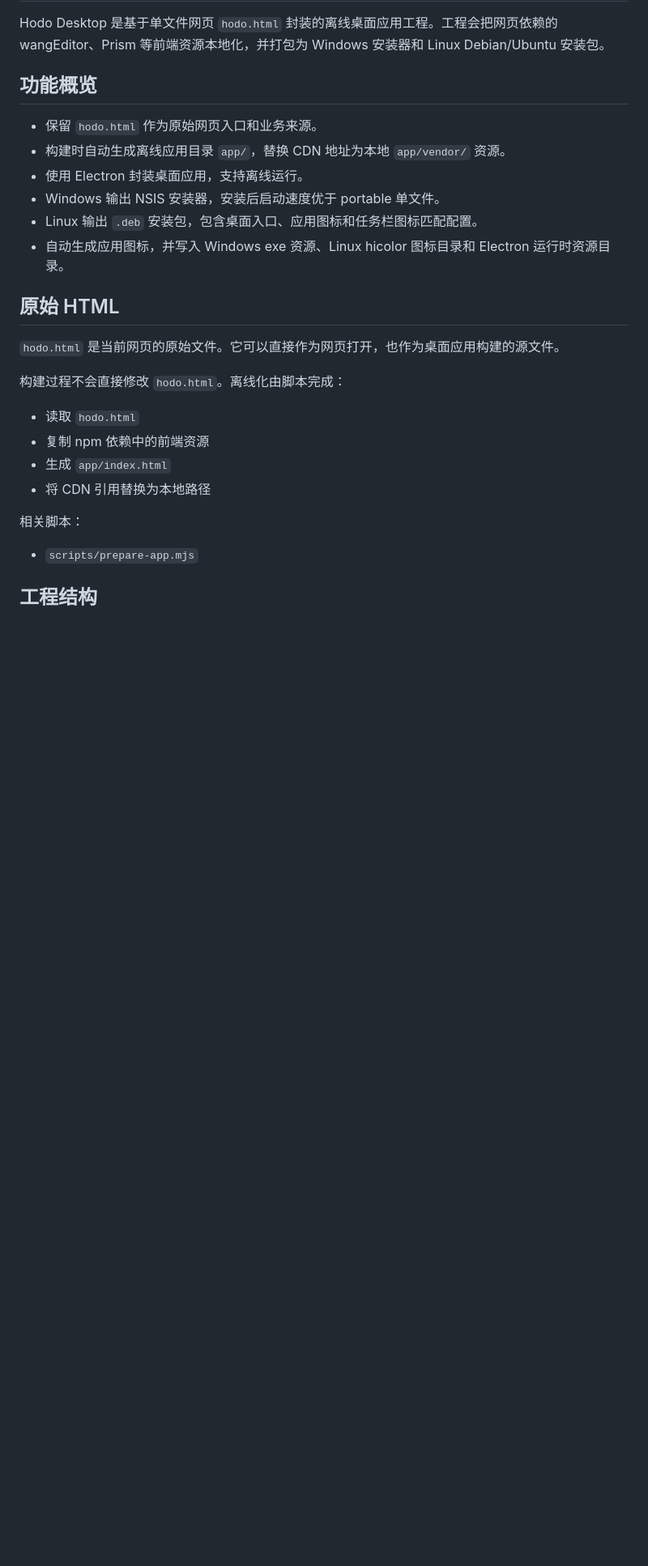
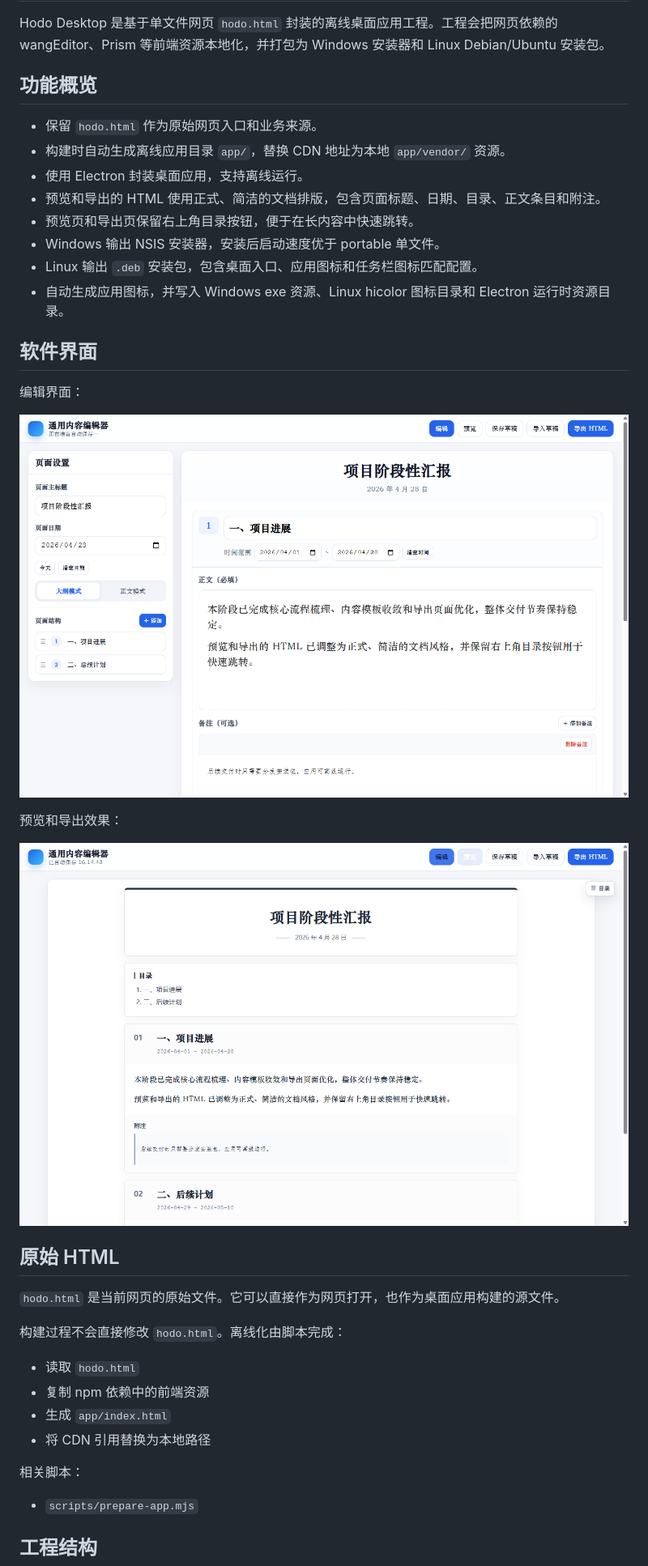
Before and after one commit to make-77/hodo, a Markdown page: README.md, the part around the change printed below. Shown: that part at 81% size. Drawn GitHub-style; pictures changed too: docs/images/hodo-edit.png (added), docs/images/hodo-preview.png (added); blank space fills up the shorter version.

Commit message:
Update preview export layout and release docs

```diff
--- a/README.md
+++ b/README.md
@@ -7,9 +7,21 @@ Hodo Desktop 是基于单文件网页 `hodo.html` 封装的离线桌面应用工
 - 保留 `hodo.html` 作为原始网页入口和业务来源。
 - 构建时自动生成离线应用目录 `app/`，替换 CDN 地址为本地 `app/vendor/` 资源。
 - 使用 Electron 封装桌面应用，支持离线运行。
+- 预览和导出的 HTML 使用正式、简洁的文档排版，包含页面标题、日期、目录、正文条目和附注。
+- 预览页和导出页保留右上角目录按钮，便于在长内容中快速跳转。
 - Windows 输出 NSIS 安装器，安装后启动速度优于 portable 单文件。
 - Linux 输出 `.deb` 安装包，包含桌面入口、应用图标和任务栏图标匹配配置。
 - 自动生成应用图标，并写入 Windows exe 资源、Linux hicolor 图标目录和 Electron 运行时资源目录。
+
+## 软件界面
+
+编辑界面：
+
+![Hodo 编辑界面](docs/images/hodo-edit.png)
+
+预览和导出效果：
+
+![Hodo 预览界面](docs/images/hodo-preview.png)
 
 ## 原始 HTML
 
```
Also changed, not shown: other parts of README.md (+29 -9 lines), 4 other files.
